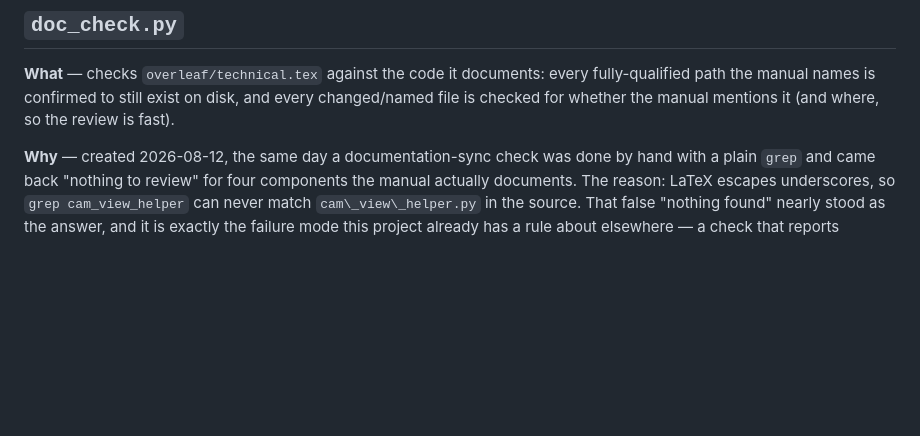
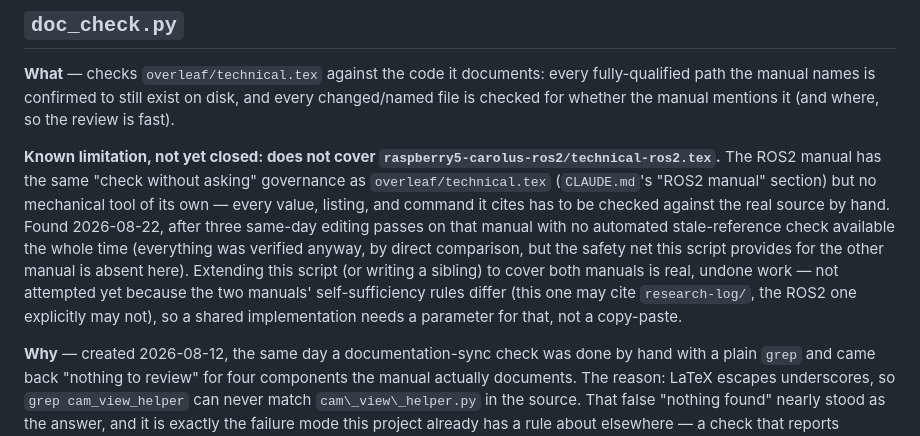
Before and after one commit to Arracheur2Bonnet/robotmaster, a Markdown page: shortcuts/README.md, the part around the change. GitHub-like rendering; blank space fills up the shorter version.

Commit message:
doc_check.py: document its ROS2-manual blind spot as a known limitation
A second verification pass (same ROS2/Hector-mail scope, checking that
the first round of fixes held and looking at code/tooling rather than
prose) found two gaps, both minor compared to the first round:
research-log/00-index.md's own description of technical-ros2.tex as a
file had gone stale (still said the Pi 5 chapter was "planned, not yet
run" from its 2026-08-20 creation, despite that chapter being verified,
benchmarked, and now containing the BUG-131 finding) -- fixed there,
untracked file, no commit needed for it.

This commit is the one tracked-file fix: doc_check.py only ever checked
overleaf/technical.tex, and nothing said so. The ROS2 manual has been
edited three times today with no mechanical stale-reference check
available the whole time -- everything was verified by hand instead, but
the safety net this script provides for the other manual was silently
absent here, not documented as absent. Noted as real, undone work
(extending the script needs a parameter for the two manuals' different
self-sufficiency rules, not a copy-paste) rather than fixed on the spot.

Co-Authored-By: Claude Opus 5 <noreply@anthropic.com>

```diff
--- a/shortcuts/README.md
+++ b/shortcuts/README.md
@@ -437,6 +437,8 @@ Both used to require a dedicated session, and neither had ever been collected. T
 
 **What** — checks `overleaf/technical.tex` against the code it documents: every fully-qualified path the manual names is confirmed to still exist on disk, and every changed/named file is checked for whether the manual mentions it (and where, so the review is fast).
 
+**Known limitation, not yet closed: does not cover `raspberry5-carolus-ros2/technical-ros2.tex`.** The ROS2 manual has the same "check without asking" governance as `overleaf/technical.tex` (`CLAUDE.md`'s "ROS2 manual" section) but no mechanical tool of its own — every value, listing, and command it cites has to be checked against the real source by hand. Found 2026-08-22, after three same-day editing passes on that manual with no automated stale-reference check available the whole time (everything was verified anyway, by direct comparison, but the safety net this script provides for the other manual is absent here). Extending this script (or writing a sibling) to cover both manuals is real, undone work — not attempted yet because the two manuals' self-sufficiency rules differ (this one may cite `research-log/`, the ROS2 one explicitly may not), so a shared implementation needs a parameter for that, not a copy-paste.
+
 **Why** — created 2026-08-12, the same day a documentation-sync check was done by hand with a plain `grep` and came back "nothing to review" for four components the manual actually documents. The reason: LaTeX escapes underscores, so `grep cam_view_helper` can never match `cam\_view\_helper.py` in the source. That false "nothing found" nearly stood as the answer, and it is exactly the failure mode this project already has a rule about elsewhere — a check that reports "nothing" whether the target is truly absent or the search is broken is not a check. This script's own search normalises LaTeX escaping away first, and — because a search that quietly breaks is the whole problem — it self-tests that normalisation against a known-escaped identifier before reporting anything, and refuses to output otherwise (exit code 2). The self-test is verified to actually fail when it should: deliberately disabling the escaping logic and re-running it produces the abort, not a false pass (a first version of this self-test used a canary that also appeared unescaped inside a code listing, so even the broken search still found it and the self-test itself was silently useless — caught by directly testing the failure path rather than assuming it worked).
 
 **Usage**
```
